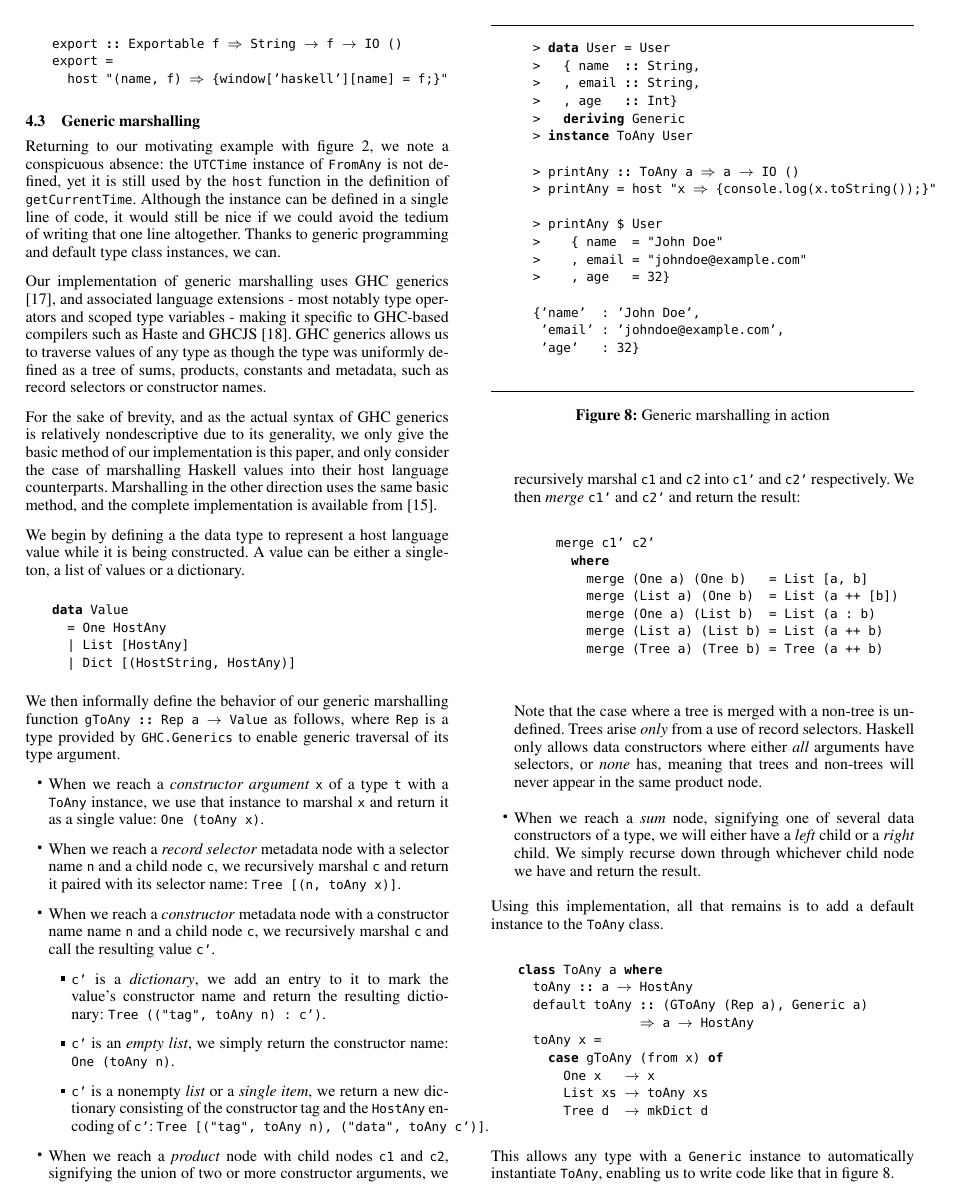
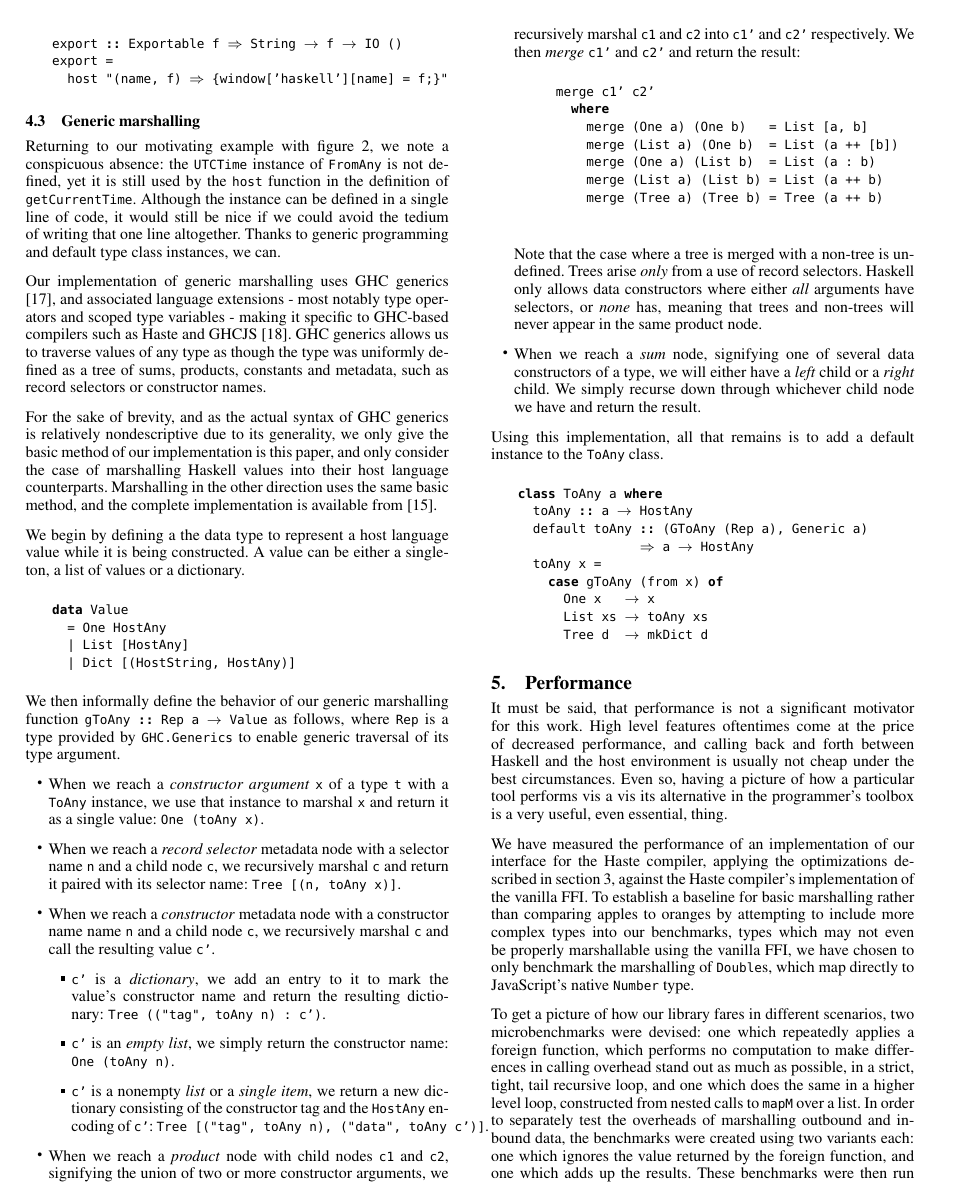
Before and after one commit to valderman/ffi-paper, a LaTeX paper (haskell15.tex): page 8 of 12. Compiled offline with pdfLaTeX; a missing font is replaced by an installed copy or a similar font.

Commit message:
Remove confusing "this is serialization" figure.

```diff
--- a/haskell15.tex
+++ b/haskell15.tex
@@ -1126,35 +1126,6 @@ the \lstinline!ToAny! class.
         List xs -> toAny xs
         Tree d  -> mkDict d
 \end{code}
-
-This allows any type with a \lstinline!Generic! instance to automatically
-instantiate \lstinline!ToAny!, enabling us to write code like that in figure
-\ref{lst:generic-toany}.
-
-\begin{listingfloat}
-  \begin{code}
-    > data User = User
-    >   { name  :: String,
-    >   , email :: String,
-    >   , age   :: Int}
-    >   deriving Generic
-    > instance ToAny User
-
-    > printAny :: ToAny a => a -> IO ()
-    > printAny = host "x => {console.log(x.toString());}"
-
-    > printAny $ User
-    >    { name  = "John Doe"
-    >    , email = "johndoe@example.com"
-    >    , age   = 32}
-
-    {'name'  : 'John Doe',
-     'email' : 'johndoe@example.com',
-     'age'   : 32}
-  \end{code}
-\caption{Generic marshalling in action}
-\label{lst:generic-toany}
-\end{listingfloat}
 
 \section{Performance}
 \label{sec:performance}
```
